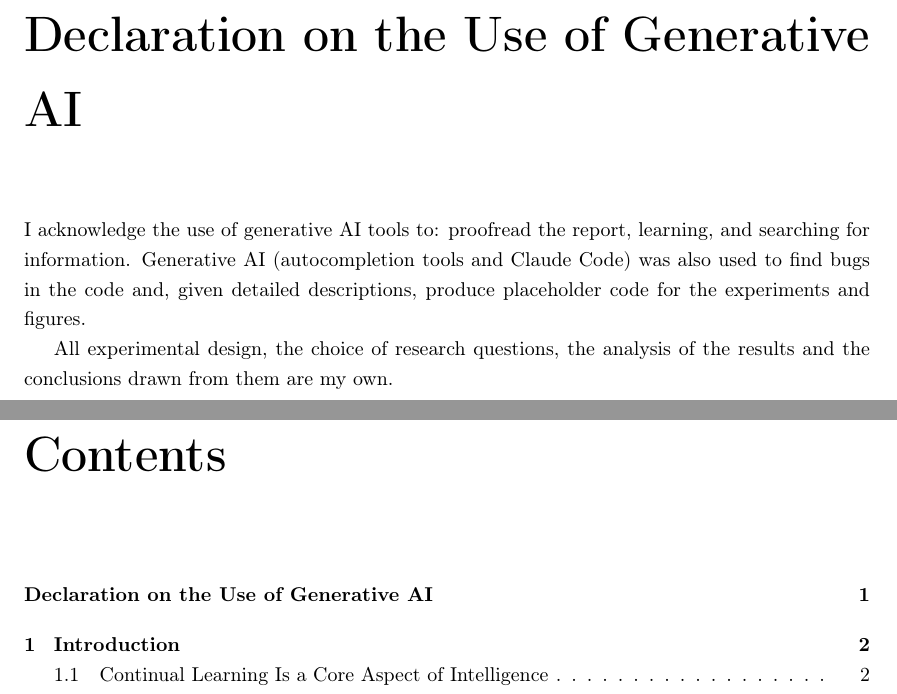
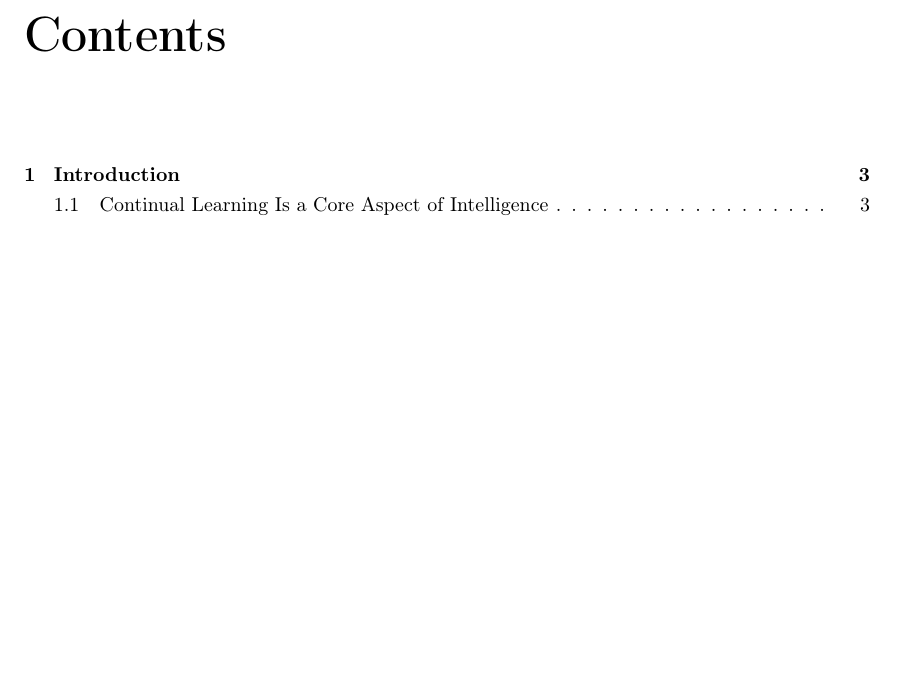
Before and after one commit to Pabloo22/msc_thesis, a LaTeX thesis (MSc_Report/project_report - pg.tex): two parts of pages 3 and 4 of 72 before the commit and part of page 3 of 71 after it, the two joined at a grey line, cut at the place of the change, the shorter picture padded with empty space. Compiled offline with pdfLaTeX.

Commit message:
Deanonymise report

```diff
--- a/MSc_Report/project_report - pg.tex
+++ b/MSc_Report/project_report - pg.tex
@@ -57,7 +57,7 @@ $\Box$ \end{quotation}}
 % {\large Optional Subtitle}\\
 		}
 \date{Submission date: 9th September 2026}
-\author{Candidate Number: TLTY6\thanks{
+\author{Pablo Ariño-Fernández\thanks{
 {\bf Disclaimer:}
 This report is submitted as part requirement for the Machine Learning MSc at UCL. It is
 substantially the result of my own work except where explicitly indicated in the text. The report may be freely copied and distributed provided the source is explicitly acknowledged}
@@ -100,12 +100,12 @@ Overall, these results suggest that projection differences can support predictiv
 
 \end{abstract}
 
-\chapter*{Declaration on the Use of Generative AI}
-\addcontentsline{toc}{chapter}{Declaration on the Use of Generative AI}
-I acknowledge the use of generative AI tools to: proofread the report, learning, and searching for information. Generative AI (autocompletion tools and Claude Code) was also used to find bugs in the code and, given detailed descriptions, produce placeholder code for the experiments and figures.
+% \chapter*{Declaration on the Use of Generative AI}
+% \addcontentsline{toc}{chapter}{Declaration on the Use of Generative AI}
+% I acknowledge the use of generative AI tools to: proofread the report, learning, and searching for information. Generative AI (autocompletion tools and Claude Code) was also used to find bugs in the code and, given detailed descriptions, produce placeholder code for the experiments and figures.
 
-All experimental design, the choice of research questions, the analysis of the
-results and the conclusions drawn from them are my own.
+% All experimental design, the choice of research questions, the analysis of the
+% results and the conclusions drawn from them are my own.
 
 \tableofcontents
 \setcounter{page}{1}
```
